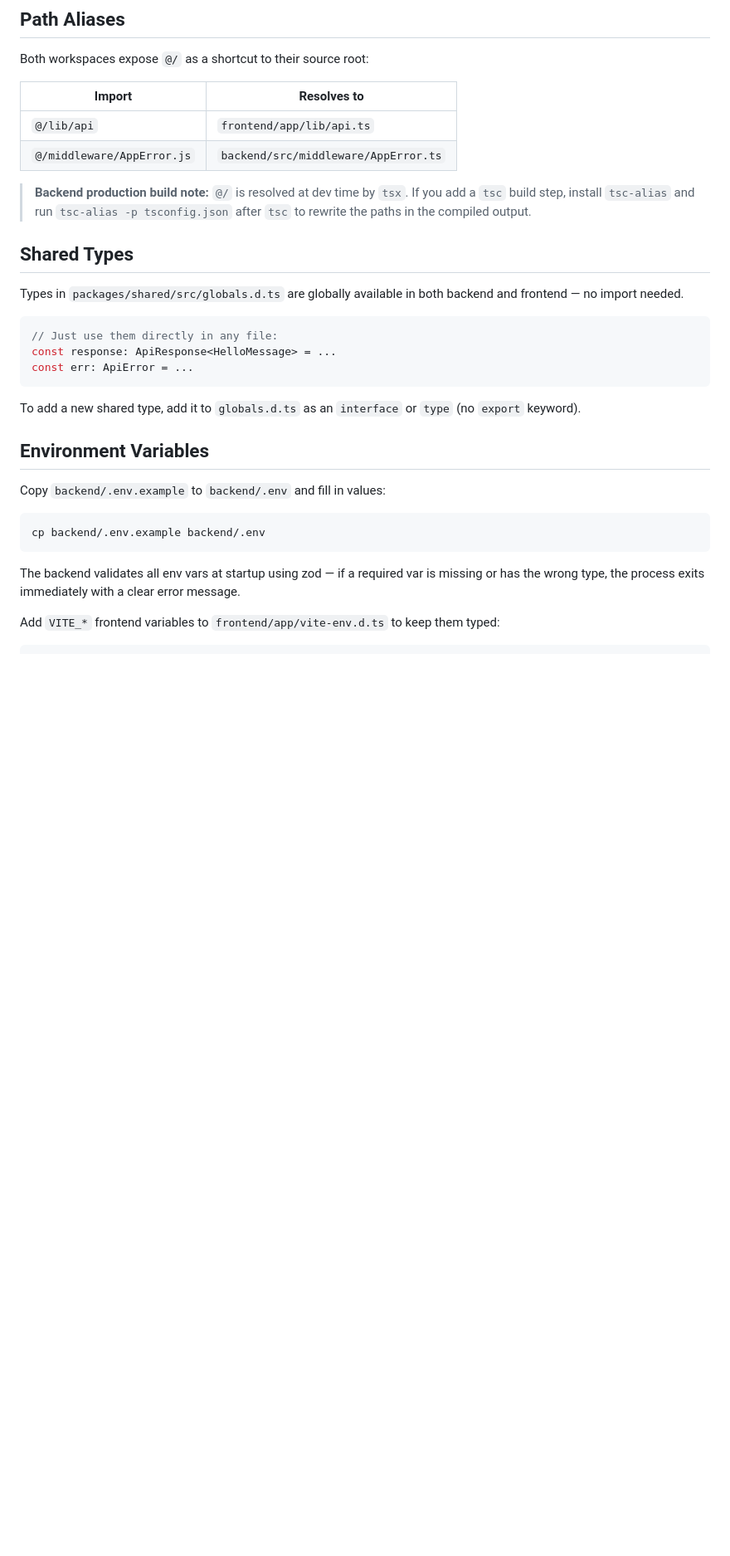
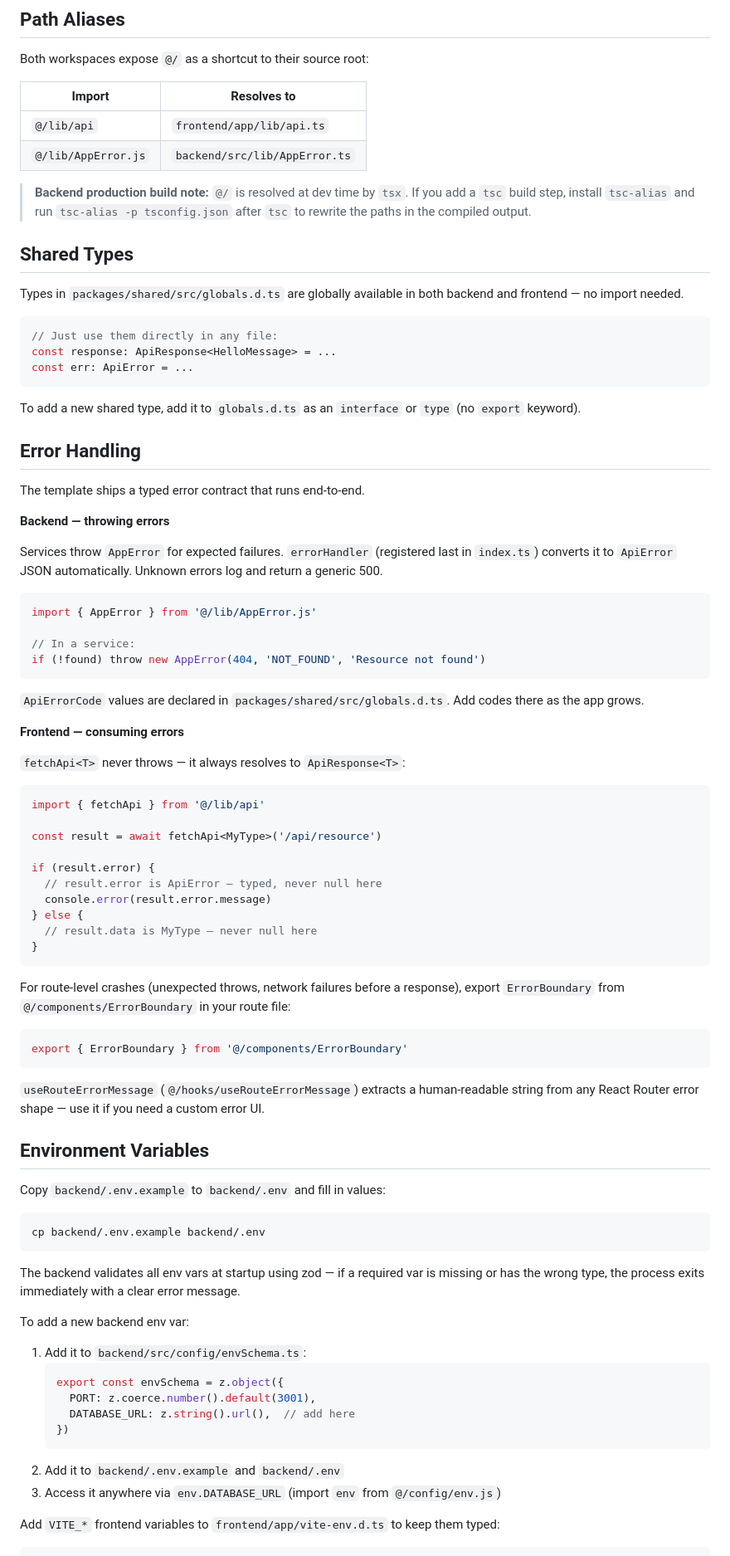
Before and after one commit to ShawnGB/task-template, a Markdown page: README.md, the part around one of its changes. Shown at 83% size. Rendered like a GitHub page; blank space fills up the shorter version.

Commit message:
docs: update README — fix AppError path, add error handling section, env var guide, forking steps

````diff
--- a/README.md
+++ b/README.md
@@ -75,7 +76,7 @@ Both workspaces expose `@/` as a shortcut to their source root:
 | Import | Resolves to |
 |---|---|
 | `@/lib/api` | `frontend/app/lib/api.ts` |
-| `@/middleware/AppError.js` | `backend/src/middleware/AppError.ts` |
+| `@/lib/AppError.js` | `backend/src/lib/AppError.ts` |
 
 > **Backend production build note:** `@/` is resolved at dev time by `tsx`. If you add a `tsc` build step, install `tsc-alias` and run `tsc-alias -p tsconfig.json` after `tsc` to rewrite the paths in the compiled output.
 
@@ -91,6 +92,48 @@ const err: ApiError = ...
 
 To add a new shared type, add it to `globals.d.ts` as an `interface` or `type` (no `export` keyword).
 
+## Error Handling
+
+The template ships a typed error contract that runs end-to-end.
+
+**Backend — throwing errors**
+
+Services throw `AppError` for expected failures. `errorHandler` (registered last in `index.ts`) converts it to `ApiError` JSON automatically. Unknown errors log and return a generic 500.
+
+```typescript
+import { AppError } from '@/lib/AppError.js'
+
+// In a service:
+if (!found) throw new AppError(404, 'NOT_FOUND', 'Resource not found')
+```
+
+`ApiErrorCode` values are declared in `packages/shared/src/globals.d.ts`. Add codes there as the app grows.
+
+**Frontend — consuming errors**
+
+`fetchApi<T>` never throws — it always resolves to `ApiResponse<T>`:
+
+```typescript
+import { fetchApi } from '@/lib/api'
+
+const result = await fetchApi<MyType>('/api/resource')
+
+if (result.error) {
+  // result.error is ApiError — typed, never null here
+  console.error(result.error.message)
+} else {
+  // result.data is MyType — never null here
+}
+```
+
+For route-level crashes (unexpected throws, network failures before a response), export `ErrorBoundary` from `@/components/ErrorBoundary` in your route file:
+
+```typescript
+export { ErrorBoundary } from '@/components/ErrorBoundary'
+```
+
+`useRouteErrorMessage` (`@/hooks/useRouteErrorMessage`) extracts a human-readable string from any React Router error shape — use it if you need a custom error UI.
+
 ## Environment Variables
 
 Copy `backend/.env.example` to `backend/.env` and fill in values:
@@ -100,6 +143,18 @@ cp backend/.env.example backend/.env
 ```
 
 The backend validates all env vars at startup using zod — if a required var is missing or has the wrong type, the process exits immediately with a clear error message.
+
+To add a new backend env var:
+
+1. Add it to `backend/src/config/envSchema.ts`:
+   ```typescript
+   export const envSchema = z.object({
+     PORT: z.coerce.number().default(3001),
+     DATABASE_URL: z.string().url(),  // add here
+   })
+   ```
+2. Add it to `backend/.env.example` and `backend/.env`
+3. Access it anywhere via `env.DATABASE_URL` (import `env` from `@/config/env.js`)
 
 Add `VITE_*` frontend variables to `frontend/app/vite-env.d.ts` to keep them typed:
 
````
Also changed, not shown: other parts of README.md (+13 -8 lines).
